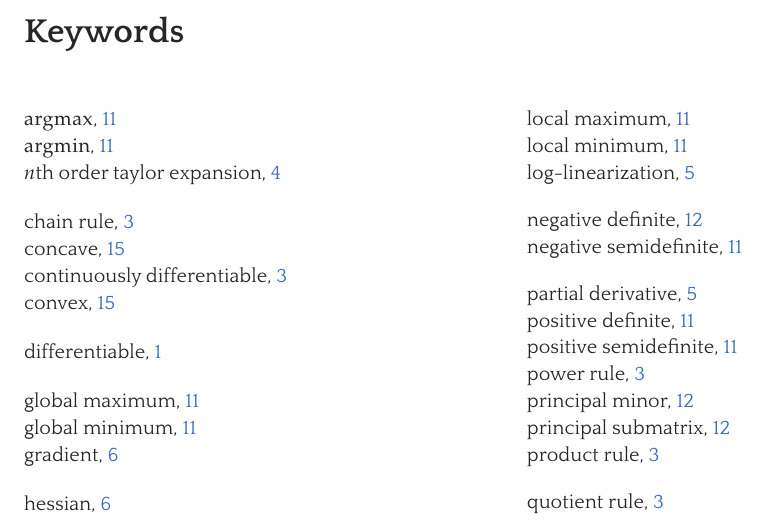
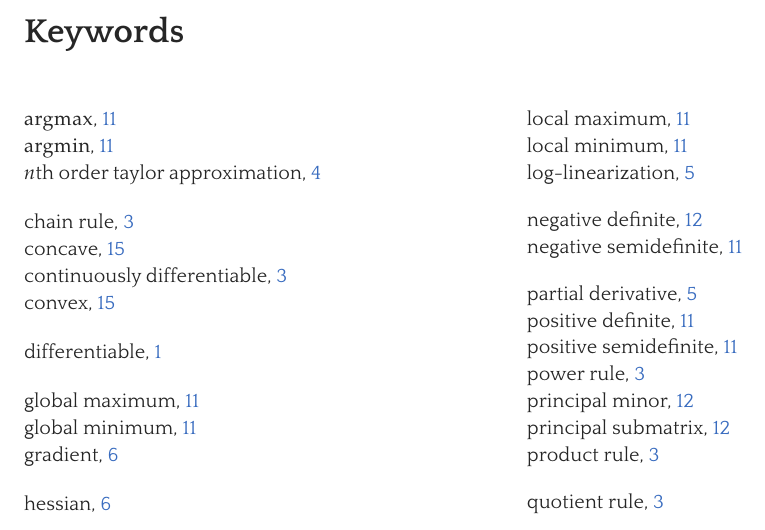
Before and after one commit to mcaceresb/math-camp, a LaTeX document (src/lectures/lecture4.tex): part of page 17 of 17, cut so that both start at the same text. The pictures show the PDF file out/lectures/Math Camp 2021 Lecture 4 - Differentiation, IFT, Unconstrained Optimization.pdf that the author committed with the source.

Commit message:
Minor touch-ups to lecture 4

```diff
--- a/src/lectures/lecture4.tex
+++ b/src/lectures/lecture4.tex
@@ -222,7 +222,7 @@ Some useful special results:
     + \dfrac{f^{(n + 1)}(c)}{(n + 1)!} (x - \widetilde{x})^{n + 1}
   \]
 
-  The first term is called the \keyword{$n$th order Taylor expansion} of $f$ around $\widetilde{x}$.
+  The first term is called the \keyword{$n$th order Taylor approximation} of $f$ around $\widetilde{x}$.
 \end{theorem}
 
 \begin{example}
```
Also changed, not shown: out/lectures/Math Camp 2021 Lecture 4 - Differentiation, IFT, Unconstrained Optimization.pdf, 1 other file.
